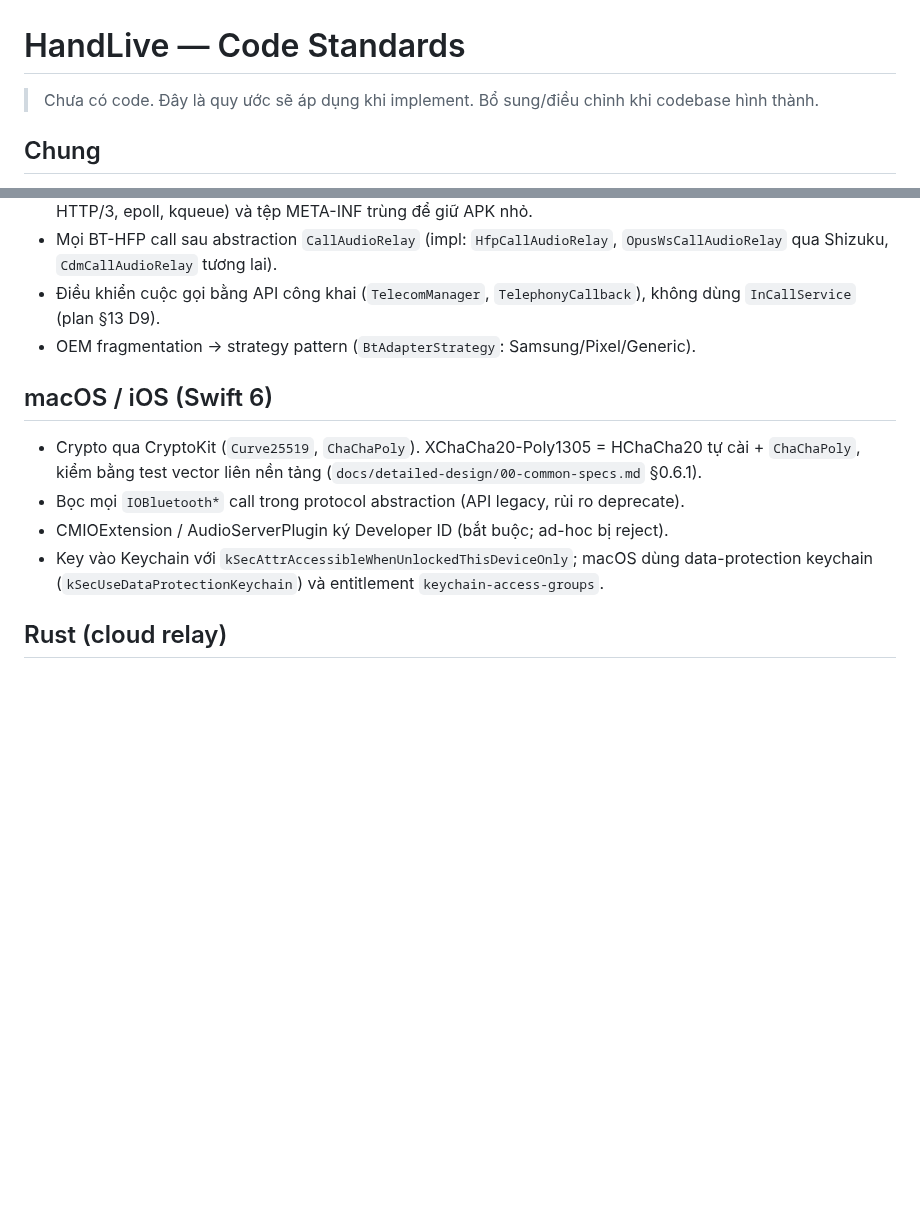
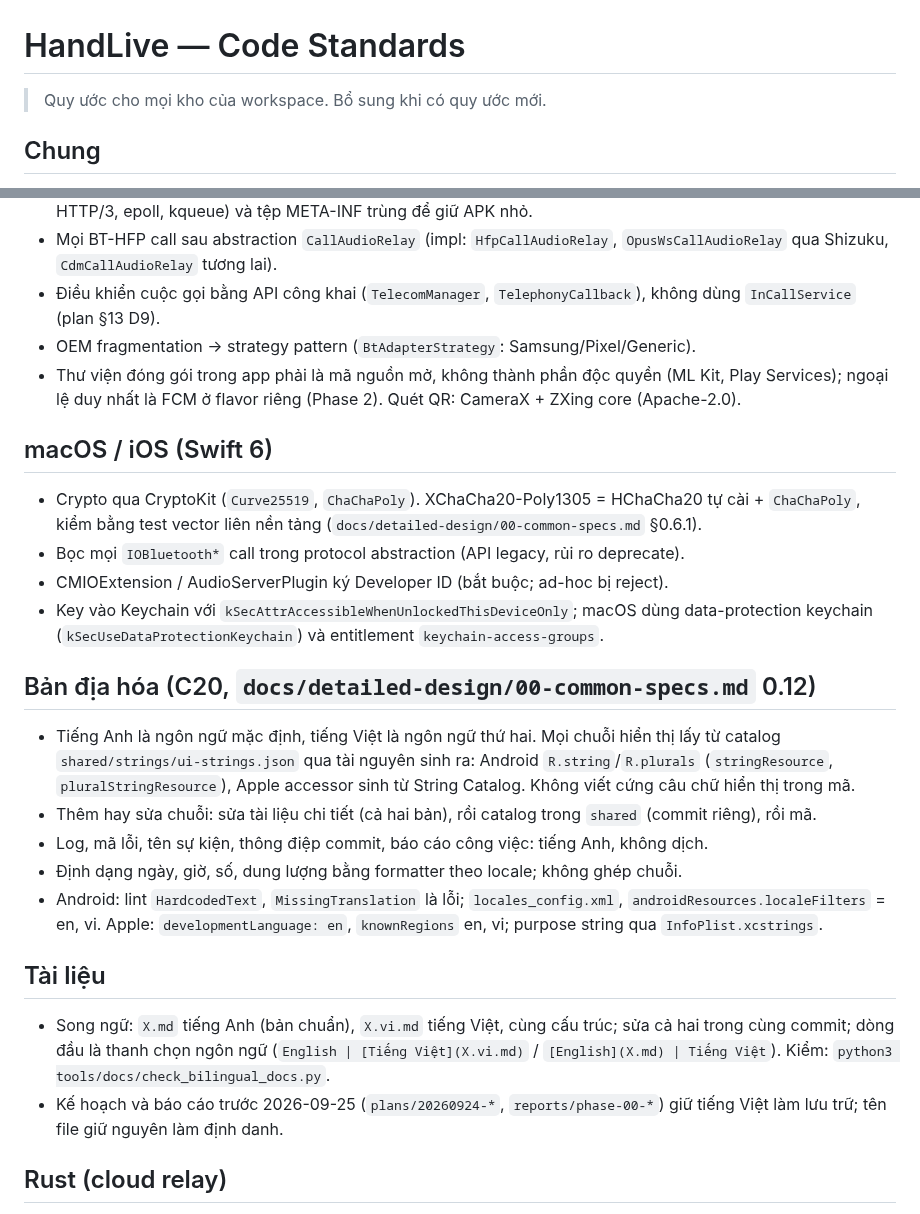
Before and after one commit to HandLive/handlive, a Markdown page: docs/code-standards.md, 2 parts joined by grey strips. Rendered like a GitHub page; blank space fills up the shorter version.

Commit message:
docs: record localization, bilingual docs and open-source dependency rules
Signed-off-by: Hồ Xuân Dũng <me@hxd.vn>

```diff
--- a/docs/code-standards.md
+++ b/docs/code-standards.md
@@ -1,6 +1,6 @@
 # HandLive — Code Standards
 
-> Chưa có code. Đây là quy ước sẽ áp dụng khi implement. Bổ sung/điều chỉnh khi codebase hình thành.
+> Quy ước cho mọi kho của workspace. Bổ sung khi có quy ước mới.
 
 ## Chung
 
@@ -32,6 +32,9 @@
 - Điều khiển cuộc gọi bằng API công khai (`TelecomManager`, `TelephonyCallback`), không dùng
   `InCallService` (plan §13 D9).
 - OEM fragmentation → strategy pattern (`BtAdapterStrategy`: Samsung/Pixel/Generic).
+- Thư viện đóng gói trong app phải là mã nguồn mở, không thành phần độc quyền (ML Kit, Play
+  Services); ngoại lệ duy nhất là FCM ở flavor riêng (Phase 2). Quét QR: CameraX + ZXing core
+  (Apache-2.0).
 
 ## macOS / iOS (Swift 6)
 
@@ -42,6 +45,28 @@
 - CMIOExtension / AudioServerPlugin ký Developer ID (bắt buộc; ad-hoc bị reject).
 - Key vào Keychain với `kSecAttrAccessibleWhenUnlockedThisDeviceOnly`; macOS dùng data-protection
   keychain (`kSecUseDataProtectionKeychain`) và entitlement `keychain-access-groups`.
+
+## Bản địa hóa (C20, `docs/detailed-design/00-common-specs.md` 0.12)
+
+- Tiếng Anh là ngôn ngữ mặc định, tiếng Việt là ngôn ngữ thứ hai. Mọi chuỗi hiển thị lấy từ catalog
+  `shared/strings/ui-strings.json` qua tài nguyên sinh ra: Android `R.string`/`R.plurals`
+  (`stringResource`, `pluralStringResource`), Apple accessor sinh từ String Catalog. Không viết
+  cứng câu chữ hiển thị trong mã.
+- Thêm hay sửa chuỗi: sửa tài liệu chi tiết (cả hai bản), rồi catalog trong `shared` (commit riêng),
+  rồi mã.
+- Log, mã lỗi, tên sự kiện, thông điệp commit, báo cáo công việc: tiếng Anh, không dịch.
+- Định dạng ngày, giờ, số, dung lượng bằng formatter theo locale; không ghép chuỗi.
+- Android: lint `HardcodedText`, `MissingTranslation` là lỗi; `locales_config.xml`,
+  `androidResources.localeFilters` = en, vi. Apple: `developmentLanguage: en`, `knownRegions` en,
+  vi; purpose string qua `InfoPlist.xcstrings`.
+
+## Tài liệu
+
+- Song ngữ: `X.md` tiếng Anh (bản chuẩn), `X.vi.md` tiếng Việt, cùng cấu trúc; sửa cả hai trong
+  cùng commit; dòng đầu là thanh chọn ngôn ngữ (`English | [Tiếng Việt](X.vi.md)` /
+  `[English](X.md) | Tiếng Việt`). Kiểm: `python3 tools/docs/check_bilingual_docs.py`.
+- Kế hoạch và báo cáo trước 2026-09-25 (`plans/20260924-*`, `reports/phase-00-*`) giữ tiếng Việt
+  làm lưu trữ; tên file giữ nguyên làm định danh.
 
 ## Rust (cloud relay)
 
```
Also changed, not shown: CLAUDE.md (+13 -4 lines), docs/deployment-guide.md (+1 -1 lines).
